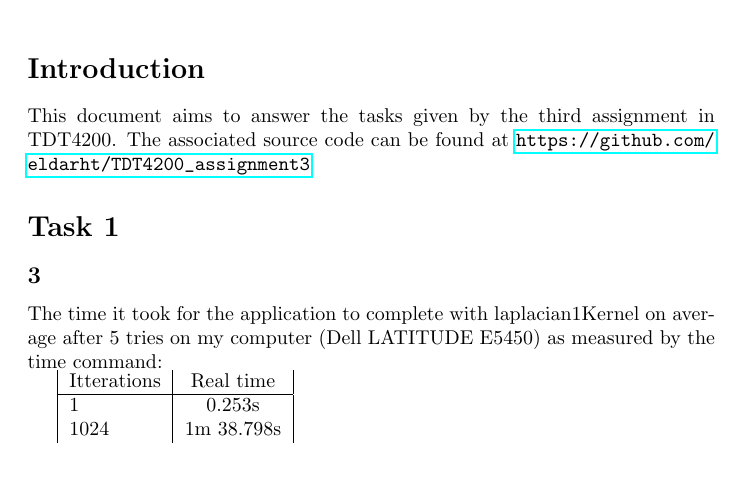
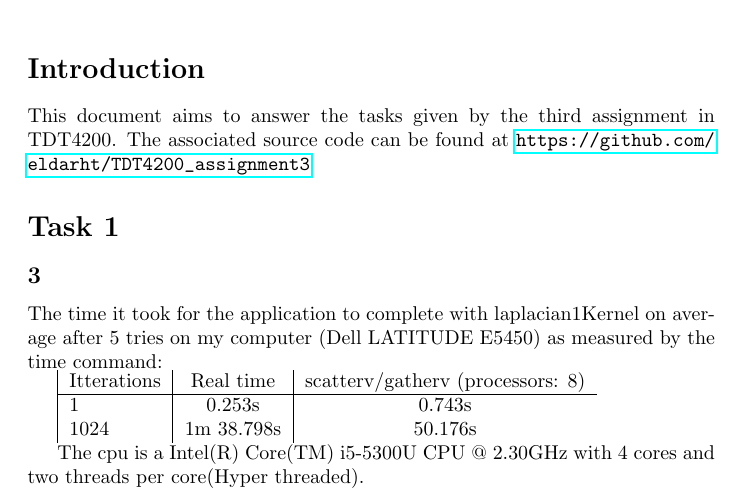
Before and after one commit to eldarht/TDT4200_assignment3, a LaTeX problem sheet (doc/TDT4200_assignment3.tex): part of the page, cut so that both start at the same text. Compiled offline with pdfLaTeX.

Commit message:
Added measurements for scatterv/gatherv

```diff
--- a/doc/TDT4200_assignment3.tex
+++ b/doc/TDT4200_assignment3.tex
@@ -14,12 +14,13 @@ The associated source code can be found at \url{https://github.com/eldarht/TDT42
 \subsection*{3}
 The time it took for the application to complete with laplacian1Kernel on average after 5 tries on my computer (Dell LATITUDE E5450) as measured by the time command:
 
-\begin{tabular}{|l|c|}
-	Itterations & Real time \\
+\begin{tabular}{|l|c|c}
+	Itterations & Real time  & scatterv/gatherv (processors: 8)\\
 	\hline
-	1			& 0.253s	\\
-	1024		& 1m 38.798s\\
+	1			& 0.253s	 & 0.743s	\\
+	1024		& 1m 38.798s & 50.176s	\\
 \end{tabular}
 
+The cpu is a Intel(R) Core(TM) i5-5300U CPU @ 2.30GHz with 4 cores and two threads per core(Hyper threaded).
 
 \end{document}
```
